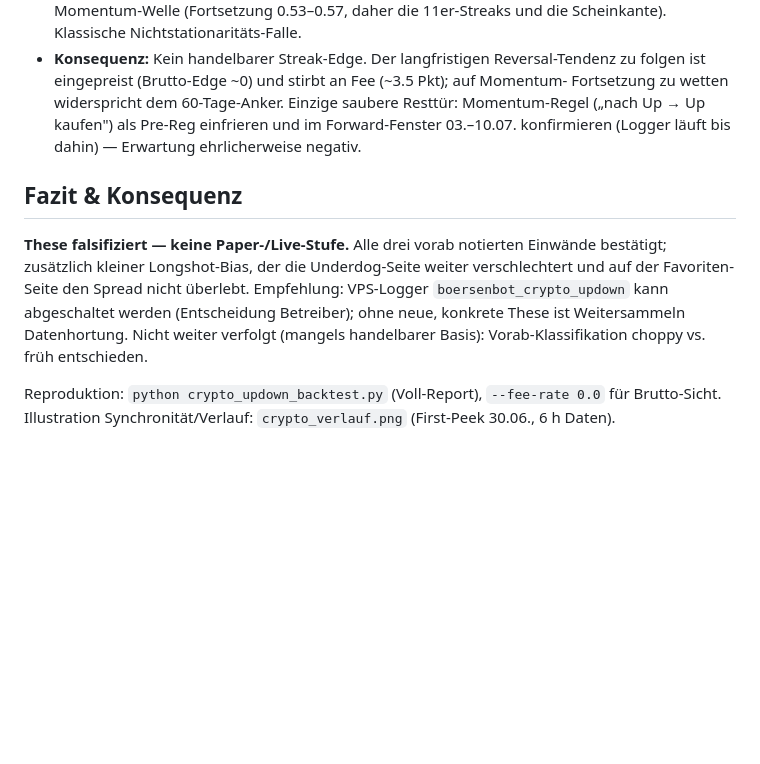
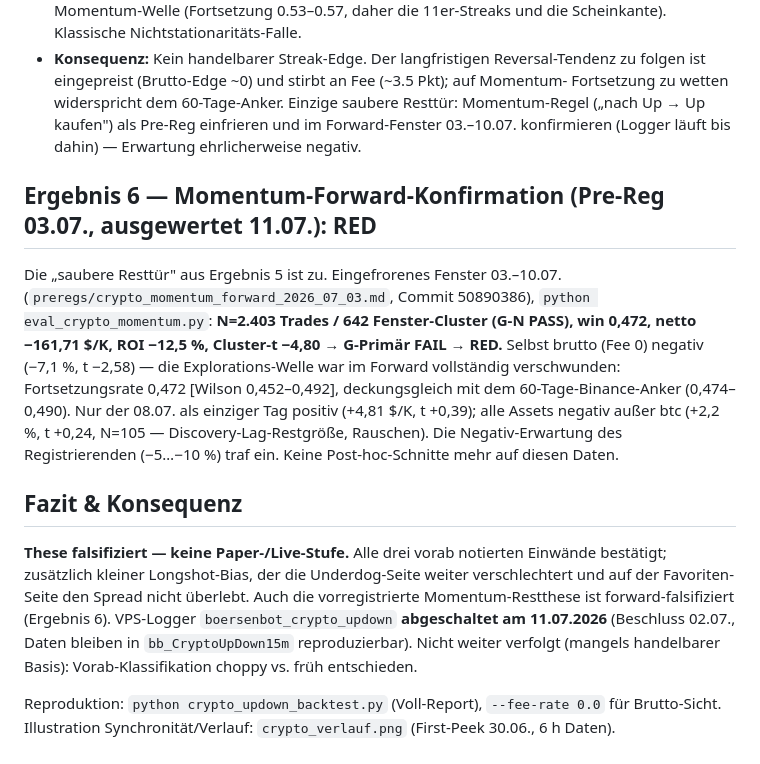
Before and after one commit to defcon3/boersenbot, a Markdown page: CRYPTO_UPDOWN_FINDINGS.md, the part around the change. Drawn GitHub-style; blank space fills up the shorter version.

```diff
--- a/CRYPTO_UPDOWN_FINDINGS.md
+++ b/CRYPTO_UPDOWN_FINDINGS.md
@@ -85,13 +85,27 @@ Nutzerfrage: „Wie oft in Folge kam dieselbe Richtung?" — plus die Edge-Frage
   Momentum-Regel („nach Up → Up kaufen") als Pre-Reg einfrieren und im Forward-Fenster
   03.–10.07. konfirmieren (Logger läuft bis dahin) — Erwartung ehrlicherweise negativ.
 
+## Ergebnis 6 — Momentum-Forward-Konfirmation (Pre-Reg 03.07., ausgewertet 11.07.): RED
+
+Die „saubere Resttür" aus Ergebnis 5 ist zu. Eingefrorenes Fenster 03.–10.07.
+(`preregs/crypto_momentum_forward_2026_07_03.md`, Commit 50890386),
+`python eval_crypto_momentum.py`: **N=2.403 Trades / 642 Fenster-Cluster (G-N PASS),
+win 0,472, netto −161,71 $/K, ROI −12,5 %, Cluster-t −4,80 → G-Primär FAIL → RED.**
+Selbst brutto (Fee 0) negativ (−7,1 %, t −2,58) — die Explorations-Welle war im
+Forward vollständig verschwunden: Fortsetzungsrate 0,472 [Wilson 0,452–0,492],
+deckungsgleich mit dem 60-Tage-Binance-Anker (0,474–0,490). Nur der 08.07. als
+einziger Tag positiv (+4,81 $/K, t +0,39); alle Assets negativ außer btc (+2,2 %,
+t +0,24, N=105 — Discovery-Lag-Restgröße, Rauschen). Die Negativ-Erwartung des
+Registrierenden (−5…−10 %) traf ein. Keine Post-hoc-Schnitte mehr auf diesen Daten.
+
 ## Fazit & Konsequenz
 
 **These falsifiziert — keine Paper-/Live-Stufe.** Alle drei vorab notierten Einwände
 bestätigt; zusätzlich kleiner Longshot-Bias, der die Underdog-Seite weiter verschlechtert
-und auf der Favoriten-Seite den Spread nicht überlebt. Empfehlung: VPS-Logger
-`boersenbot_crypto_updown` kann abgeschaltet werden (Entscheidung Betreiber); ohne
-neue, konkrete These ist Weitersammeln Datenhortung. Nicht weiter verfolgt (mangels
+und auf der Favoriten-Seite den Spread nicht überlebt. Auch die vorregistrierte
+Momentum-Restthese ist forward-falsifiziert (Ergebnis 6). VPS-Logger
+`boersenbot_crypto_updown` **abgeschaltet am 11.07.2026** (Beschluss 02.07., Daten
+bleiben in `bb_CryptoUpDown15m` reproduzierbar). Nicht weiter verfolgt (mangels
 handelbarer Basis): Vorab-Klassifikation choppy vs. früh entschieden.
 
 Reproduktion: `python crypto_updown_backtest.py` (Voll-Report),
```
Also changed, not shown: preregs/crypto_momentum_forward_2026_07_03.md (+24 -2 lines).
